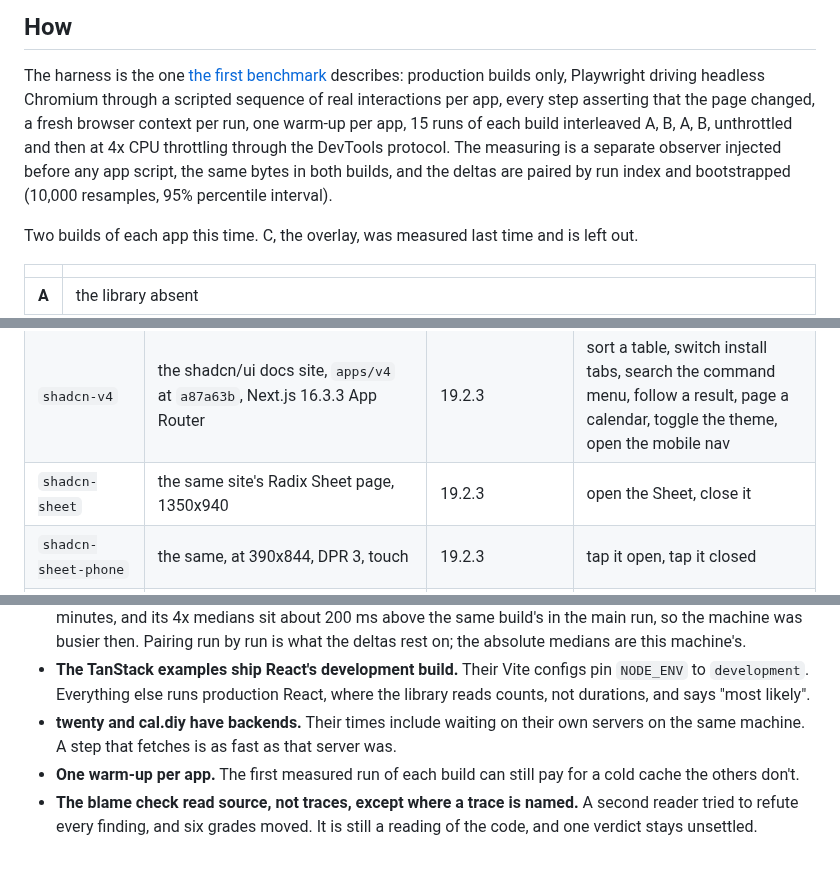
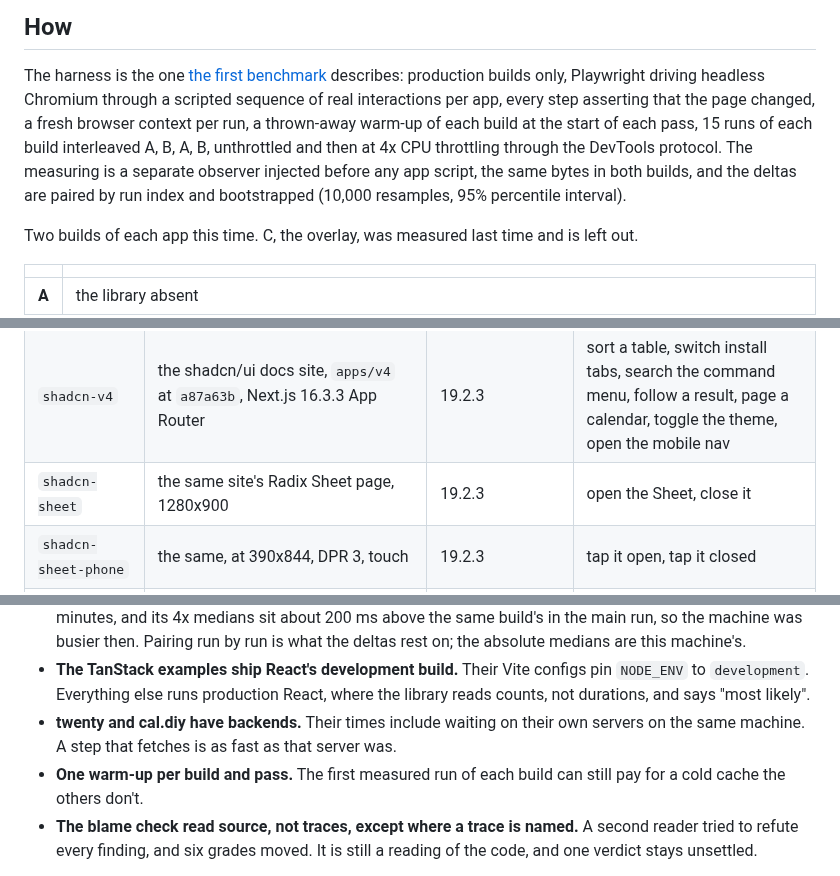
Before and after one commit to adityareddy-dev/react-inp-blame, a Markdown page: docs/benchmarks/real-apps.md, 3 parts joined by grey strips. GitHub-like rendering.

Commit message:
real-apps.md gives the Sheet's desktop viewport as the 1280x900 the harness used, and says the warm-up is one per build and pass, not one per app

```diff
--- a/docs/benchmarks/real-apps.md
+++ b/docs/benchmarks/real-apps.md
@@ -20,10 +20,10 @@ under "Where the blame was wrong".
 
 The harness is the one [the first benchmark](README.md) describes: production builds only, Playwright driving
 headless Chromium through a scripted sequence of real interactions per app, every step asserting that the page
-changed, a fresh browser context per run, one warm-up per app, 15 runs of each build interleaved A, B, A, B,
-unthrottled and then at 4x CPU throttling through the DevTools protocol. The measuring is a separate observer
-injected before any app script, the same bytes in both builds, and the deltas are paired by run index and
-bootstrapped (10,000 resamples, 95% percentile interval).
+changed, a fresh browser context per run, a thrown-away warm-up of each build at the start of each pass, 15
+runs of each build interleaved A, B, A, B, unthrottled and then at 4x CPU throttling through the DevTools
+protocol. The measuring is a separate observer injected before any app script, the same bytes in both builds,
+and the deltas are paired by run index and bootstrapped (10,000 resamples, 95% percentile interval).
 
 Two builds of each app this time. C, the overlay, was measured last time and is left out.
 
@@ -40,7 +40,7 @@ The apps:
 | `tt-virtual` | TanStack Table `examples/react/virtualized-rows`, 200,000 rows | 19.3.0, development build | sort up, sort down, scroll the list, tick a row |
 | `excalidraw` | excalidraw at `97c68dd` | 19.0.0 | draw 60 rectangles, select all, drag them, undo |
 | `shadcn-v4` | the shadcn/ui docs site, `apps/v4` at `a87a63b`, Next.js 16.3.3 App Router | 19.2.3 | sort a table, switch install tabs, search the command menu, follow a result, page a calendar, toggle the theme, open the mobile nav |
-| `shadcn-sheet` | the same site's Radix Sheet page, 1350x940 | 19.2.3 | open the Sheet, close it |
+| `shadcn-sheet` | the same site's Radix Sheet page, 1280x900 | 19.2.3 | open the Sheet, close it |
 | `shadcn-sheet-phone` | the same, at 390x844, DPR 3, touch | 19.2.3 | tap it open, tap it closed |
 | `twenty` | twenty CRM, `packages/twenty-front` at `2feb94c3128e`, Vite, signed in to a seeded workspace | 19.2.7 | select every row and unselect them, open a record from its chip and close it, open the command menu, type in it and close it, drag a column and drag it back, then go to Companies, Opportunities and People |
 | `cal-diy` | cal.diy `apps/web` at `54343aa`, Next.js 16.2.3, signed in with the seed's user | 19.3.0 canary, the one Next.js bundles for the App Router | hide and show an event type, search event types, open one, type in its title, the advanced tab, a switch on it, back |
@@ -356,8 +356,8 @@ to take: TanStack's row compare still reads each value twice per comparison unle
   says "most likely".
 - **twenty and cal.diy have backends.** Their times include waiting on their own servers on the same machine.
   A step that fetches is as fast as that server was.
-- **One warm-up per app.** The first measured run of each build can still pay for a cold cache the others
-  don't.
+- **One warm-up per build and pass.** The first measured run of each build can still pay for a cold cache
+  the others don't.
 - **The blame check read source, not traces, except where a trace is named.** A second reader tried to refute
   every finding, and six grades moved. It is still a reading of the code, and one verdict stays unsettled.
 
```
